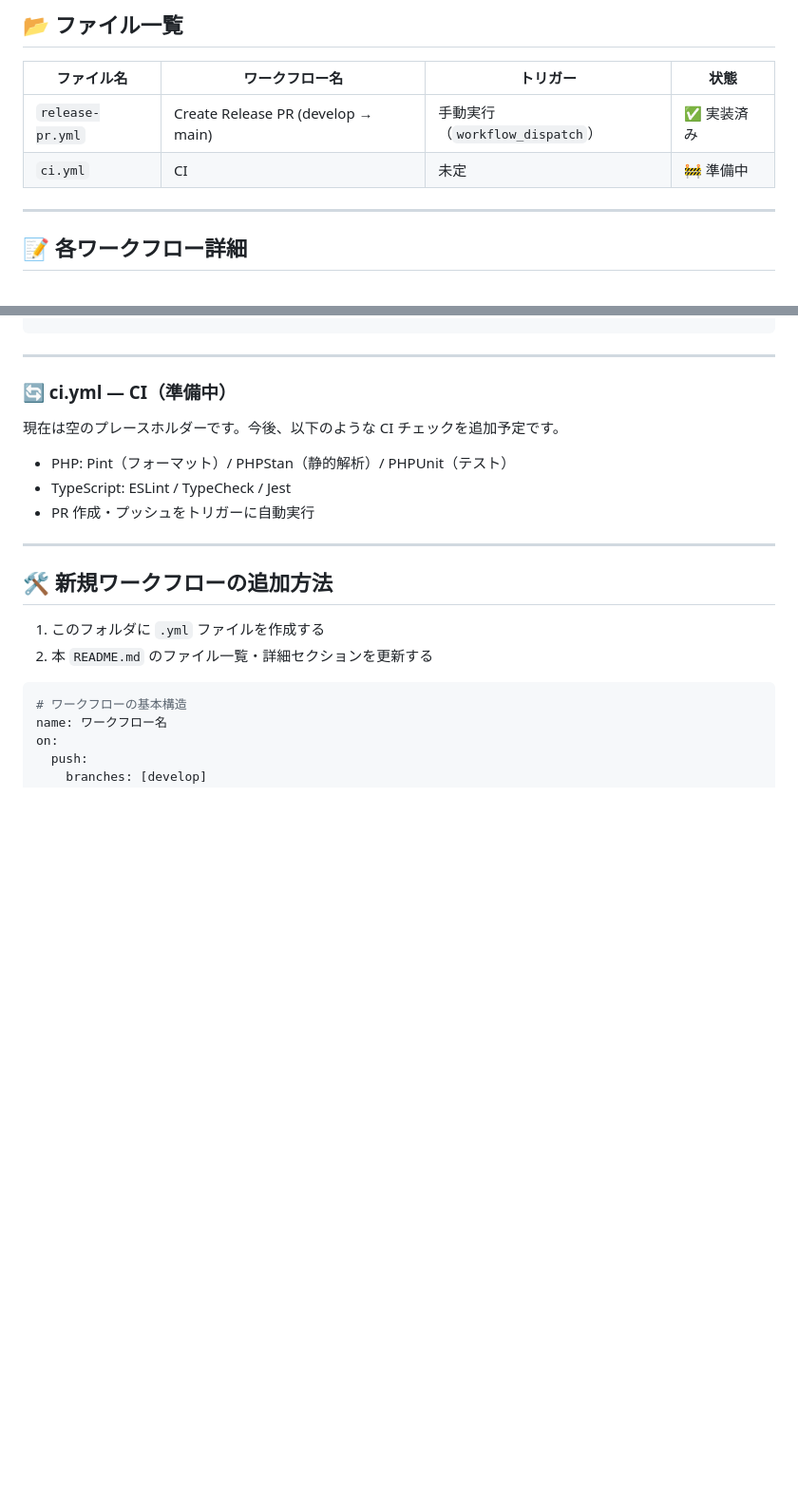
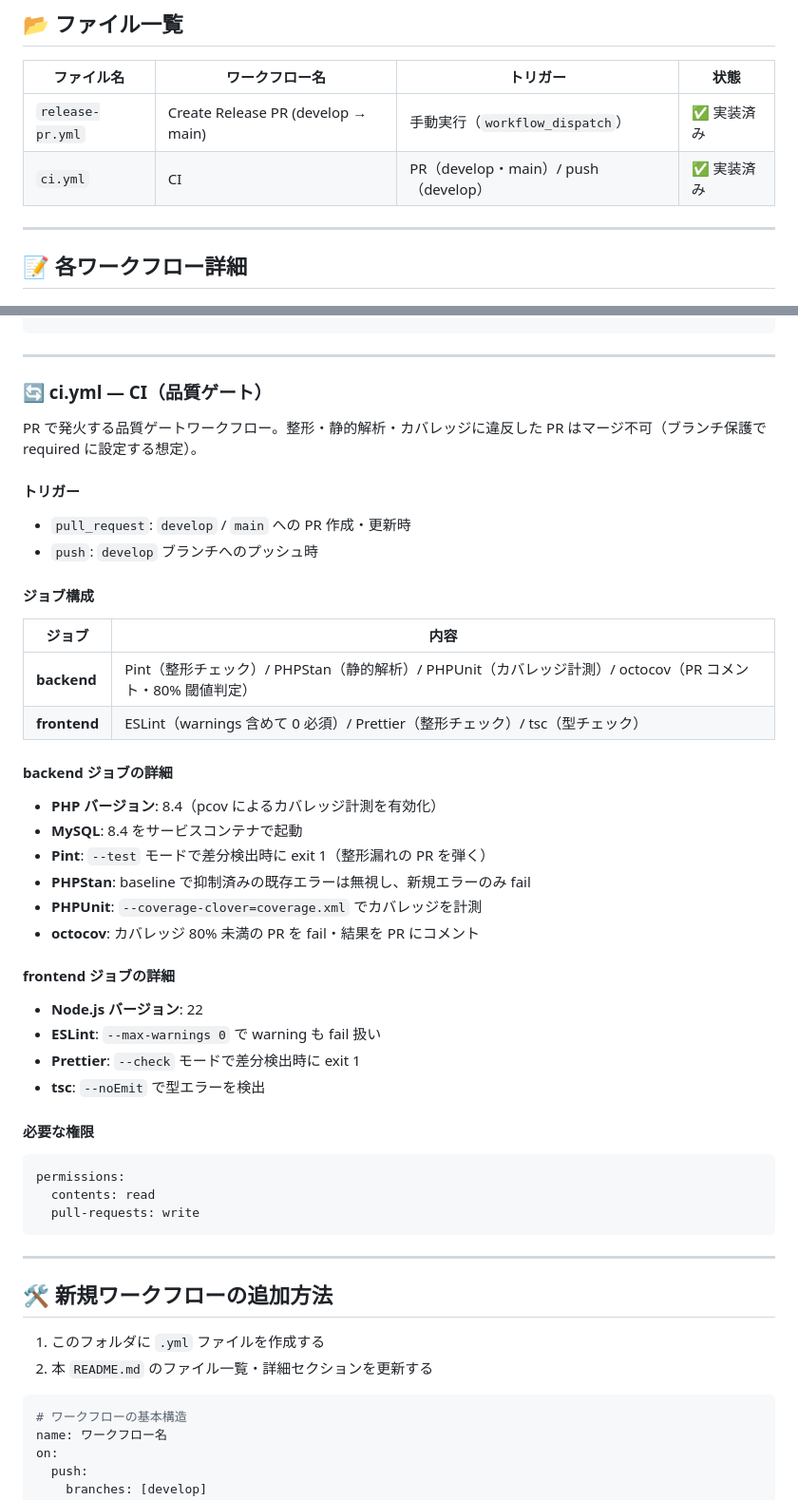
Before and after one commit to teruma-nanami/expo-todo-app, a Markdown page: .github/workflows/README.md, 2 parts joined by grey strips. Shown at 95% size. Rendered like a GitHub page; blank space fills up the shorter version.

Commit message:
docs: workflows/README.md の ci.yml 説明を実装内容に合わせて更新

````diff
--- a/.github/workflows/README.md
+++ b/.github/workflows/README.md
@@ -13,7 +13,7 @@
 | ファイル名 | ワークフロー名 | トリガー | 状態 |
 | --- | --- | --- | --- |
 | `release-pr.yml` | Create Release PR (develop → main) | 手動実行（`workflow_dispatch`） | ✅ 実装済み |
-| `ci.yml` | CI | 未定 | 🚧 準備中 |
+| `ci.yml` | CI | PR（develop・main）/ push（develop） | ✅ 実装済み |
 
 ---
 
@@ -89,13 +89,45 @@ permissions:
 
 ---
 
-### 🔄 ci.yml — CI（準備中）
+### 🔄 ci.yml — CI（品質ゲート）
 
-現在は空のプレースホルダーです。今後、以下のような CI チェックを追加予定です。
+PR で発火する品質ゲートワークフロー。整形・静的解析・カバレッジに違反した PR はマージ不可（ブランチ保護で required に設定する想定）。
 
-- PHP: Pint（フォーマット）/ PHPStan（静的解析）/ PHPUnit（テスト）
-- TypeScript: ESLint / TypeCheck / Jest
-- PR 作成・プッシュをトリガーに自動実行
+#### トリガー
+
+- `pull_request`: `develop` / `main` への PR 作成・更新時
+- `push`: `develop` ブランチへのプッシュ時
+
+#### ジョブ構成
+
+| ジョブ | 内容 |
+| --- | --- |
+| **backend** | Pint（整形チェック）/ PHPStan（静的解析）/ PHPUnit（カバレッジ計測）/ octocov（PR コメント・80% 閾値判定） |
+| **frontend** | ESLint（warnings 含めて 0 必須）/ Prettier（整形チェック）/ tsc（型チェック） |
+
+#### backend ジョブの詳細
+
+- **PHP バージョン**: 8.4（pcov によるカバレッジ計測を有効化）
+- **MySQL**: 8.4 をサービスコンテナで起動
+- **Pint**: `--test` モードで差分検出時に exit 1（整形漏れの PR を弾く）
+- **PHPStan**: baseline で抑制済みの既存エラーは無視し、新規エラーのみ fail
+- **PHPUnit**: `--coverage-clover=coverage.xml` でカバレッジを計測
+- **octocov**: カバレッジ 80% 未満の PR を fail・結果を PR にコメント
+
+#### frontend ジョブの詳細
+
+- **Node.js バージョン**: 22
+- **ESLint**: `--max-warnings 0` で warning も fail 扱い
+- **Prettier**: `--check` モードで差分検出時に exit 1
+- **tsc**: `--noEmit` で型エラーを検出
+
+#### 必要な権限
+
+```yaml
+permissions:
+  contents: read
+  pull-requests: write
+```
 
 ---
 
````
